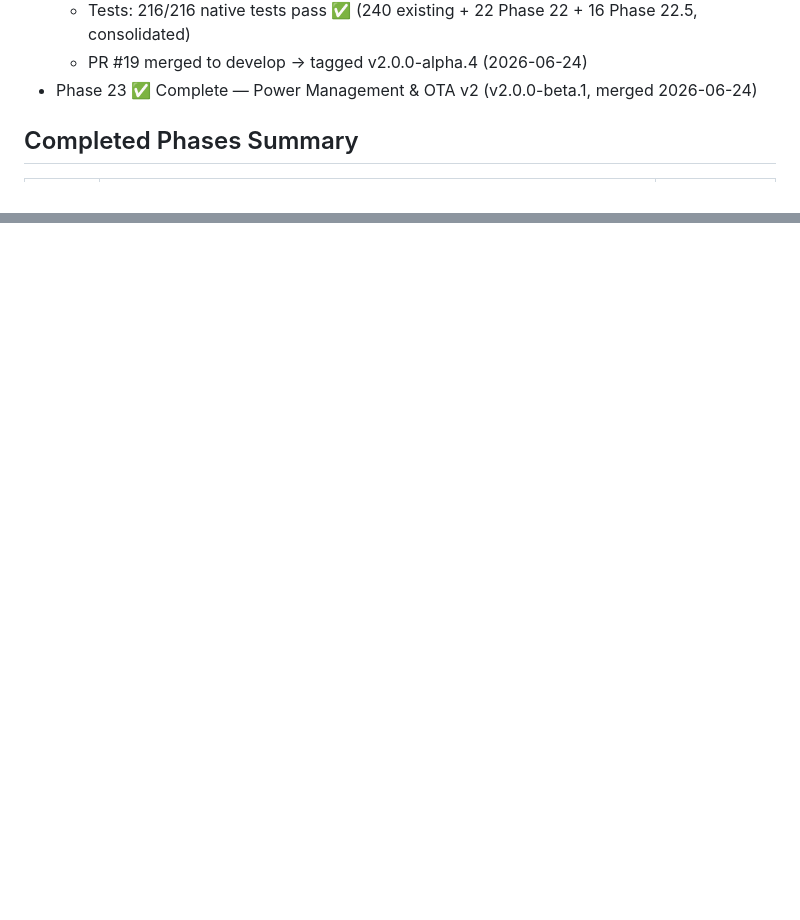
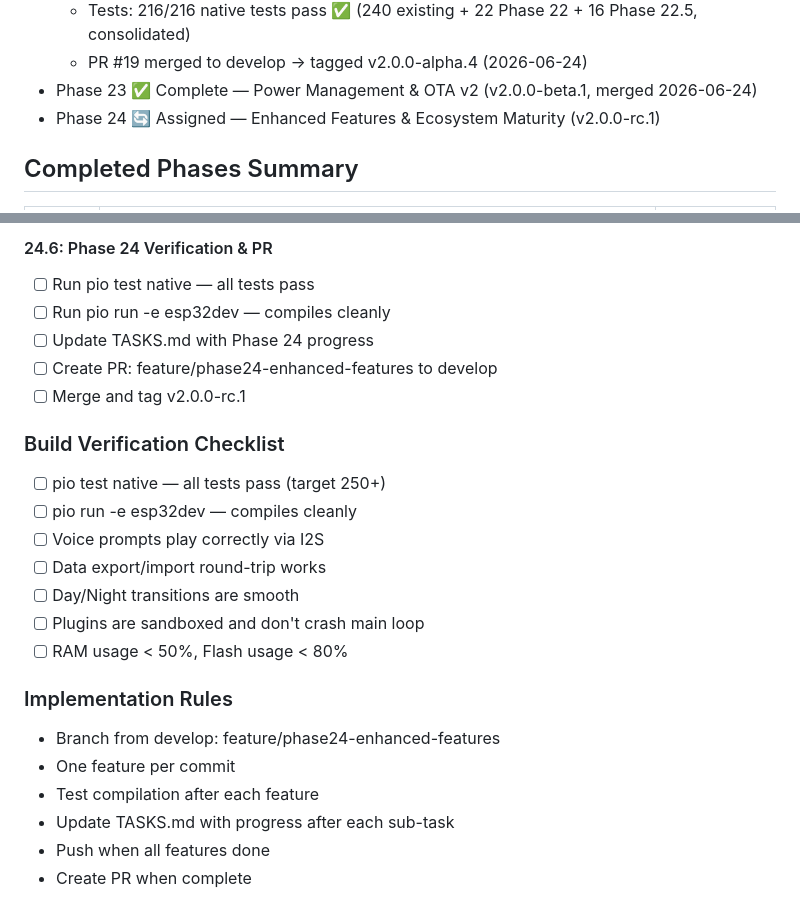
Before and after one commit to CyberXcyborg/ESP32-TamaPetchi, a Markdown page: TASKS.md, 2 parts joined by grey strips. Drawn GitHub-style; blank space fills up the shorter version.

```diff
--- a/TASKS.md
+++ b/TASKS.md
@@ -25,6 +25,7 @@
   - Tests: 216/216 native tests pass ✅ (240 existing + 22 Phase 22 + 16 Phase 22.5, consolidated)
   - PR #19 merged to develop → tagged v2.0.0-alpha.4 (2026-06-24)
 - Phase 23 ✅ Complete — Power Management & OTA v2 (v2.0.0-beta.1, merged 2026-06-24)
+- Phase 24 🔄 Assigned — Enhanced Features & Ecosystem Maturity (v2.0.0-rc.1)
 
 ## Completed Phases Summary
 | Phase | Description | Version |
@@ -254,0 +307,23 @@ Fix: Replace with field-by-field initialization
+#### 24.6: Phase 24 Verification & PR
+- [ ] Run pio test native — all tests pass
+- [ ] Run pio run -e esp32dev — compiles cleanly
+- [ ] Update TASKS.md with Phase 24 progress
+- [ ] Create PR: feature/phase24-enhanced-features to develop
+- [ ] Merge and tag v2.0.0-rc.1
+
+### Build Verification Checklist
+- [ ] pio test native — all tests pass (target 250+)
+- [ ] pio run -e esp32dev — compiles cleanly
+- [ ] Voice prompts play correctly via I2S
+- [ ] Data export/import round-trip works
+- [ ] Day/Night transitions are smooth
+- [ ] Plugins are sandboxed and don't crash main loop
+- [ ] RAM usage < 50%, Flash usage < 80%
+
+### Implementation Rules
+- Branch from develop: feature/phase24-enhanced-features
+- One feature per commit
+- Test compilation after each feature
+- Update TASKS.md with progress after each sub-task
+- Push when all features done
+- Create PR when complete
```
Also changed, not shown: other parts of TASKS.md (+51 -0 lines).
